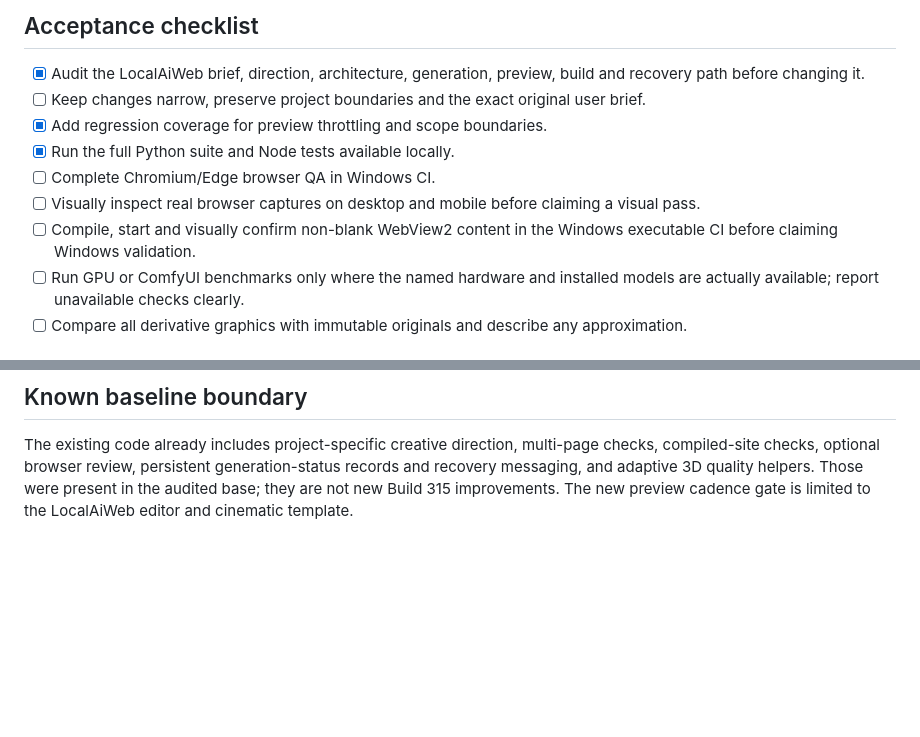
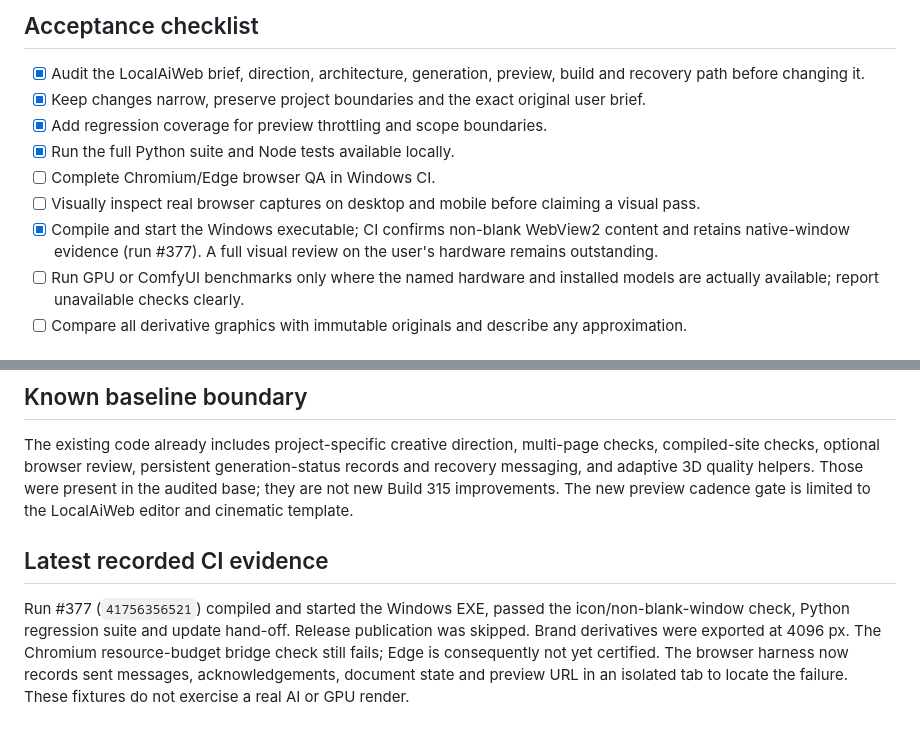
Before and after one commit to descombesclovis-maker/LocalAiVision, a Markdown page: docs/BUILD_315_ACCEPTANCE.md, 2 parts joined by grey strips. Drawn GitHub-style; blank space fills up the shorter version.

Commit message:
Record Windows evidence and unresolved browser acceptance

```diff
--- a/docs/BUILD_315_ACCEPTANCE.md
+++ b/docs/BUILD_315_ACCEPTANCE.md
@@ -11,12 +11,12 @@
 ## Acceptance checklist
 
 - [x] Audit the LocalAiWeb brief, direction, architecture, generation, preview, build and recovery path before changing it.
-- [ ] Keep changes narrow, preserve project boundaries and the exact original user brief.
+- [x] Keep changes narrow, preserve project boundaries and the exact original user brief.
 - [x] Add regression coverage for preview throttling and scope boundaries.
 - [x] Run the full Python suite and Node tests available locally.
 - [ ] Complete Chromium/Edge browser QA in Windows CI.
 - [ ] Visually inspect real browser captures on desktop and mobile before claiming a visual pass.
-- [ ] Compile, start and visually confirm non-blank WebView2 content in the Windows executable CI before claiming Windows validation.
+- [x] Compile and start the Windows executable; CI confirms non-blank WebView2 content and retains native-window evidence (run #377). A full visual review on the user's hardware remains outstanding.
 - [ ] Run GPU or ComfyUI benchmarks only where the named hardware and installed models are actually available; report unavailable checks clearly.
 - [ ] Compare all derivative graphics with immutable originals and describe any approximation.
 
@@ -34,3 +34,7 @@
 ## Known baseline boundary
 
 The existing code already includes project-specific creative direction, multi-page checks, compiled-site checks, optional browser review, persistent generation-status records and recovery messaging, and adaptive 3D quality helpers. Those were present in the audited base; they are not new Build 315 improvements. The new preview cadence gate is limited to the LocalAiWeb editor and cinematic template.
+
+## Latest recorded CI evidence
+
+Run #377 (`41756356521`) compiled and started the Windows EXE, passed the icon/non-blank-window check, Python regression suite and update hand-off. Release publication was skipped. Brand derivatives were exported at 4096 px. The Chromium resource-budget bridge check still fails; Edge is consequently not yet certified. The browser harness now records sent messages, acknowledgements, document state and preview URL in an isolated tab to locate the failure. These fixtures do not exercise a real AI or GPU render.
```
